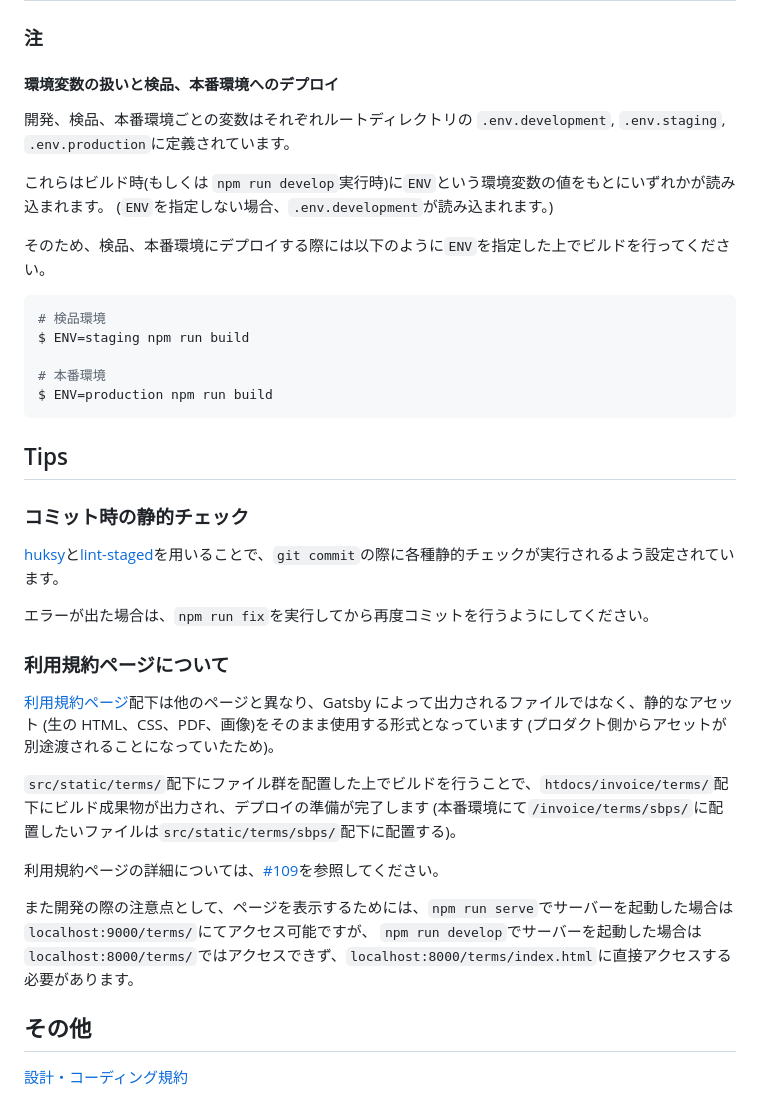
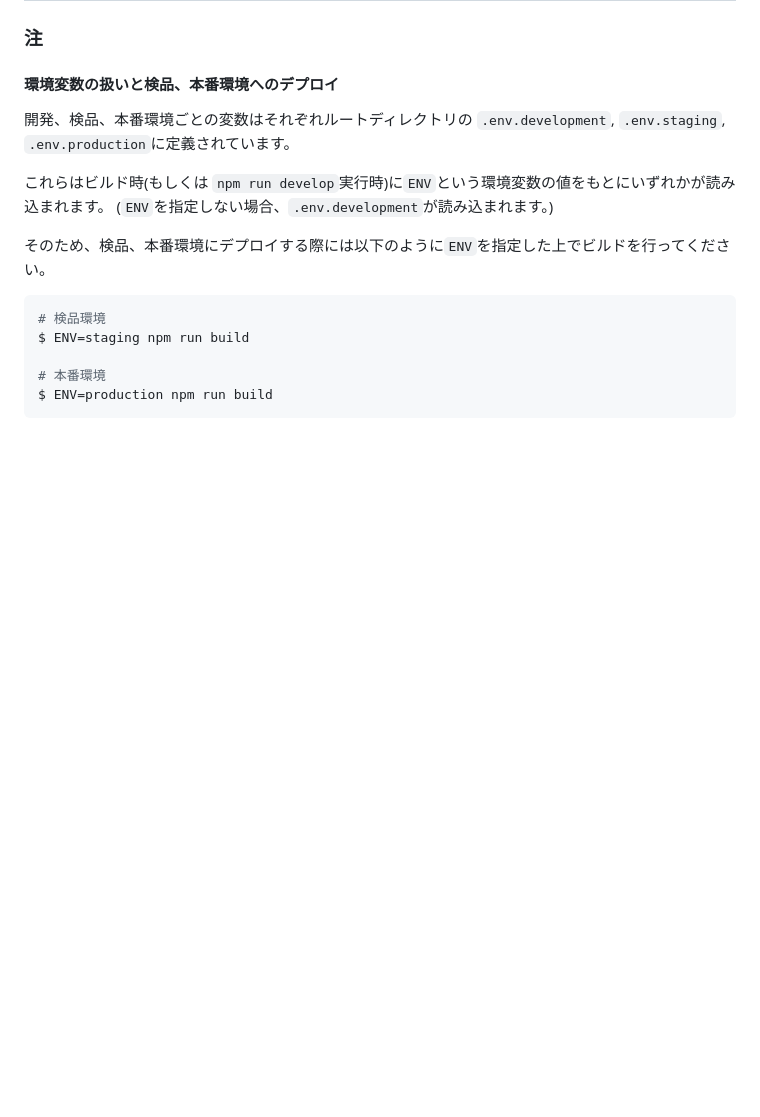
Before and after one commit to Daniel-0801/air-invoice-teaser, a Markdown page: README.md, the part around the change. GitHub-like rendering; blank space fills up the shorter version.

````diff
--- a/README.md
+++ b/README.md
@@ -121,26 +121,3 @@ $ ENV=staging npm run build
 # 本番環境
 $ ENV=production npm run build
 ```
-
-## Tips
-
-### コミット時の静的チェック
-
-[huksy](https://github.com/typicode/husky)と[lint-staged](https://github.com/okonet/lint-staged)を用いることで、`git commit`の際に各種静的チェックが実行されるよう設定されています。
-
-エラーが出た場合は、`npm run fix`を実行してから再度コミットを行うようにしてください。
-
-### 利用規約ページについて
-
-[利用規約ページ](https://airregi.jp/invoice/terms/)配下は他のページと異なり、Gatsby によって出力されるファイルではなく、静的なアセット (生の HTML、CSS、PDF、画像)をそのまま使用する形式となっています (プロダクト側からアセットが別途渡されることになっていたため)。
-
-`src/static/terms/`配下にファイル群を配置した上でビルドを行うことで、`htdocs/invoice/terms/`配下にビルド成果物が出力され、デプロイの準備が完了します (本番環境にて`/invoice/terms/sbps/`に配置したいファイルは`src/static/terms/sbps/`配下に配置する)。
-
-利用規約ページの詳細については、[#109](https://ghe.misosiru.io/air-design/air-invoice-teaser/pull/109)を参照してください。
-
-また開発の際の注意点として、ページを表示するためには、`npm run serve`でサーバーを起動した場合は`localhost:9000/terms/`にてアクセス可能ですが、
-`npm run develop`でサーバーを起動した場合は`localhost:8000/terms/`ではアクセスできず、`localhost:8000/terms/index.html`に直接アクセスする必要があります。
-
-## その他
-
-[設計・コーディング規約](./docs/convention/README.md)
````
